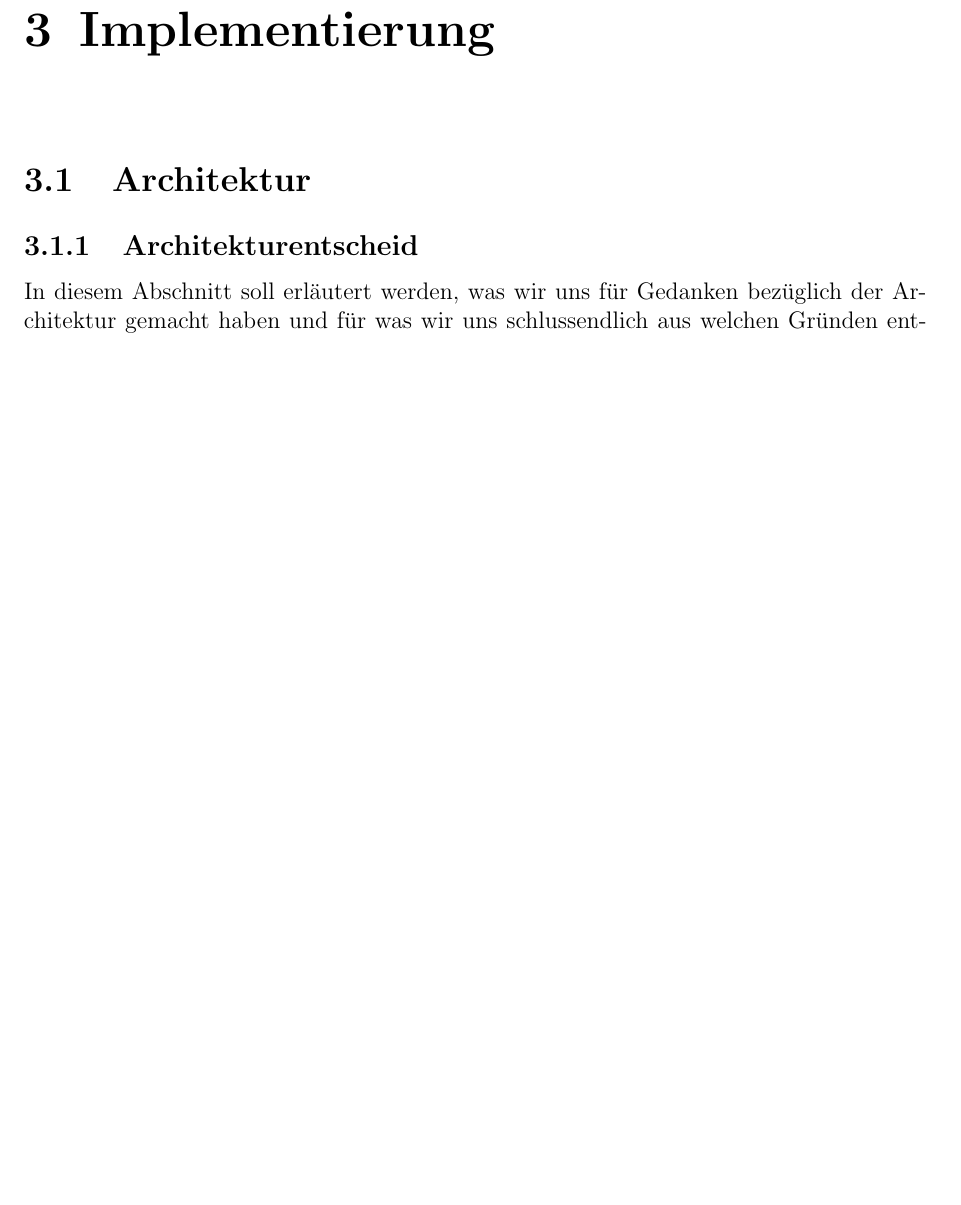
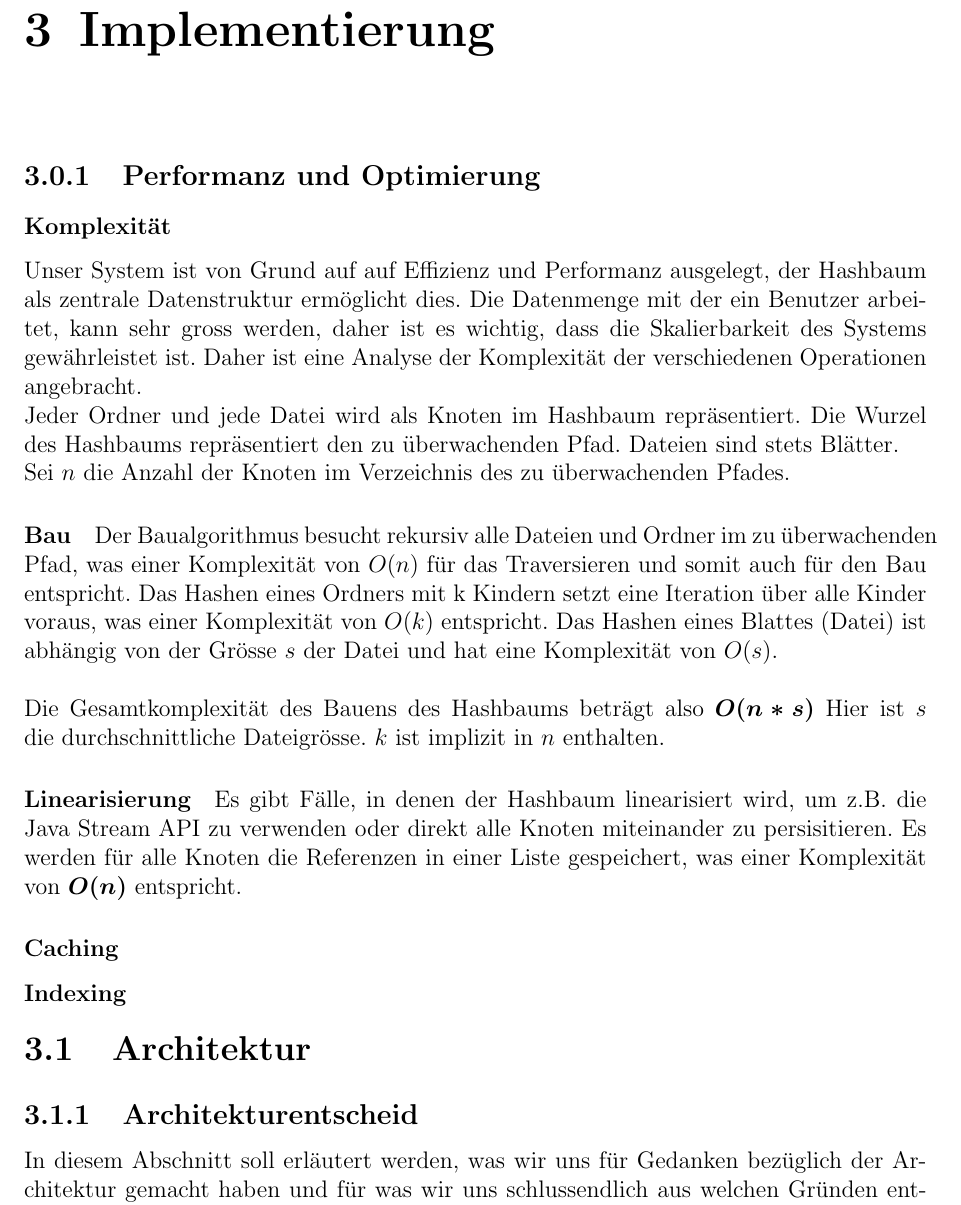
Before and after one commit to BFH-Project1-HS24-KMS4-2/ai-aided-caches-n-logs-monitoring-n-wiping-demon, a LaTeX document (report.tex): part of page 18 of 29 before the commit and part of page 18 of 30 after it, cut so that both start at the same text, the shorter picture padded with empty space. Compiled offline with pdfLaTeX.

Commit message:
creat initial performance and complexity chapter in report

```diff
--- a/report.tex
+++ b/report.tex
@@ -7,6 +7,7 @@
 \usepackage[ngerman]{babel}
 \usepackage{wasysym}
 \usepackage{parskip}
+\usepackage{bm}
 
 
 \usepackage{geometry}
@@ -329,6 +330,36 @@
 
     \chapter{Implementierung}
 
+    \subsection{Performanz und Optimierung}
+    \subsubsection{Komplexität}
+
+    Unser System ist von Grund auf auf Effizienz und Performanz ausgelegt, der Hashbaum als zentrale Datenstruktur ermöglicht dies.
+    Die Datenmenge mit der ein Benutzer arbeitet, kann sehr gross werden, daher ist es wichtig, dass die Skalierbarkeit des Systems gewährleistet ist.
+    Daher ist eine Analyse der Komplexität der verschiedenen Operationen angebracht.
+    \\
+    Jeder Ordner und jede Datei wird als Knoten im Hashbaum repräsentiert.
+    Die Wurzel des Hashbaums repräsentiert den zu überwachenden Pfad.
+    Dateien sind stets Blätter.\newline
+    Sei $n$ die Anzahl der Knoten im Verzeichnis des zu überwachenden Pfades.
+
+    \paragraph{Bau}
+    Der Baualgorithmus besucht rekursiv alle Dateien und Ordner im zu überwachenden Pfad,
+    was einer Komplexität von $O(n)$ für das Traversieren und somit auch für den Bau entspricht.
+    Das Hashen eines Ordners mit k Kindern setzt eine Iteration über alle Kinder voraus, was einer Komplexität von $O(k)$ entspricht.
+    Das Hashen eines Blattes (Datei) ist abhängig von der Grösse $s$ der Datei und hat eine Komplexität von $O(s)$.
+    \\\\
+    Die Gesamtkomplexität des Bauens des Hashbaums beträgt also \boldsymbol{$O(n * s)$}
+    Hier ist $s$ die durchschnittliche Dateigrösse. $k$ ist implizit in $n$ enthalten.
+
+    \paragraph{Linearisierung}
+    Es gibt Fälle, in denen der Hashbaum linearisiert wird, um z.B.\ die Java Stream API zu verwenden oder direkt alle Knoten miteinander zu persisitieren.
+    Es werden für alle Knoten die Referenzen in einer Liste gespeichert, was einer Komplexität von  \boldsymbol{$O(n)$} entspricht.
+
+
+
+    \subsubsection{Caching}
+
+    \subsubsection{Indexing}
 
     \section{Architektur}
 
```
